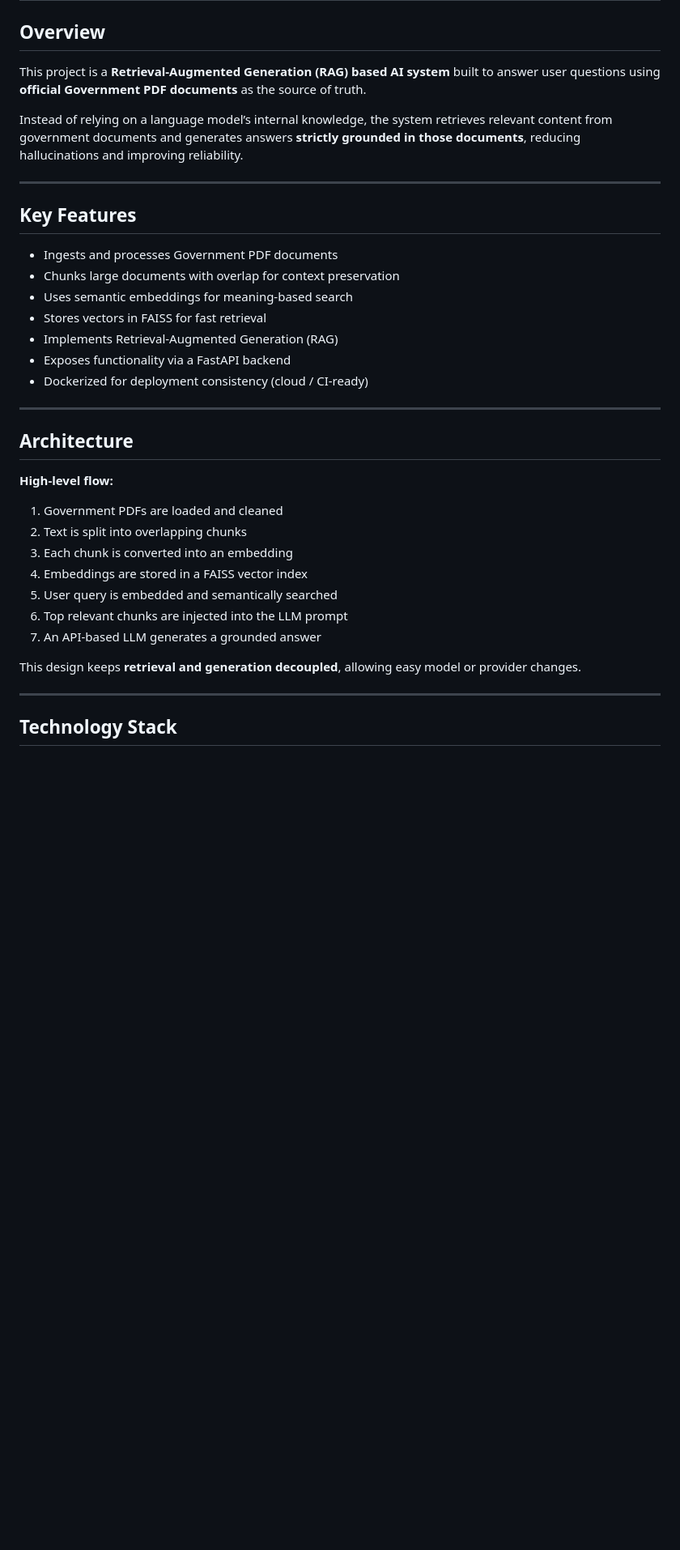
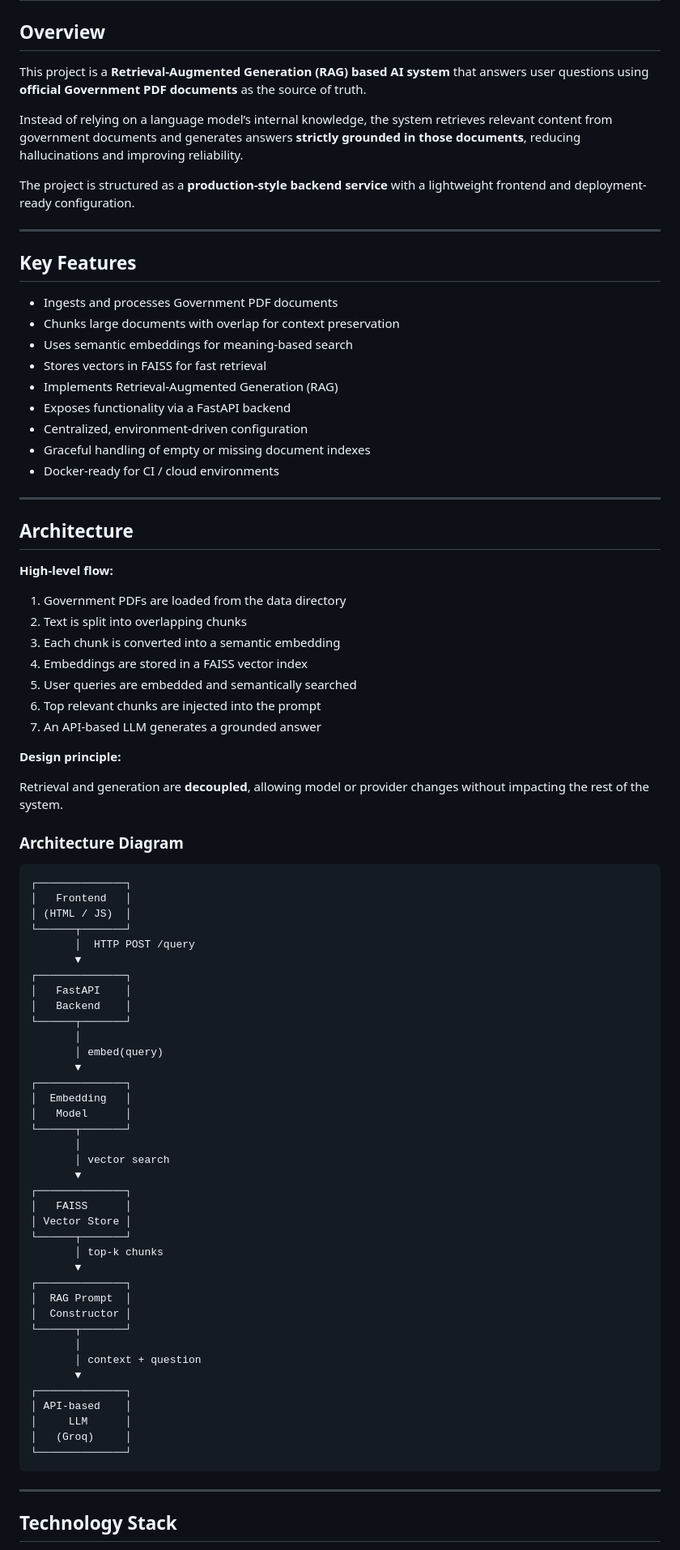
Before and after one commit to SREENANDVK/RAG, a Markdown page: README.md, the part around one of its changes. Shown at 81% size. Rendered like a GitHub page; blank space fills up the shorter version.

````diff
--- a/README.md
+++ b/README.md
@@ -2,21 +2,25 @@
 
 ## Overview
 
-This project is a **Retrieval-Augmented Generation (RAG) based AI system** built to answer user questions using **official Government PDF documents** as the source of truth.
+This project is a **Retrieval-Augmented Generation (RAG) based AI system** that answers user questions using **official Government PDF documents** as the source of truth.
 
 Instead of relying on a language model’s internal knowledge, the system retrieves relevant content from government documents and generates answers **strictly grounded in those documents**, reducing hallucinations and improving reliability.
+
+The project is structured as a **production-style backend service** with a lightweight frontend and deployment-ready configuration.
 
 ---
 
 ## Key Features
 
-*  Ingests and processes Government PDF documents
-*  Chunks large documents with overlap for context preservation
-*  Uses semantic embeddings for meaning-based search
-*  Stores vectors in FAISS for fast retrieval
-*  Implements Retrieval-Augmented Generation (RAG)
-*  Exposes functionality via a FastAPI backend
-*  Dockerized for deployment consistency (cloud / CI-ready)
+* Ingests and processes Government PDF documents
+* Chunks large documents with overlap for context preservation
+* Uses semantic embeddings for meaning-based search
+* Stores vectors in FAISS for fast retrieval
+* Implements Retrieval-Augmented Generation (RAG)
+* Exposes functionality via a FastAPI backend
+* Centralized, environment-driven configuration
+* Graceful handling of empty or missing document indexes
+* Docker-ready for CI / cloud environments
 
 ---
 
@@ -24,15 +28,60 @@ Instead of relying on a language model’s internal knowledge, the system retrie
 
 **High-level flow:**
 
-1. Government PDFs are loaded and cleaned
+1. Government PDFs are loaded from the data directory
 2. Text is split into overlapping chunks
-3. Each chunk is converted into an embedding
+3. Each chunk is converted into a semantic embedding
 4. Embeddings are stored in a FAISS vector index
-5. User query is embedded and semantically searched
-6. Top relevant chunks are injected into the LLM prompt
+5. User queries are embedded and semantically searched
+6. Top relevant chunks are injected into the prompt
 7. An API-based LLM generates a grounded answer
 
-This design keeps **retrieval and generation decoupled**, allowing easy model or provider changes.
+**Design principle:**
+
+Retrieval and generation are **decoupled**, allowing model or provider changes without impacting the rest of the system.
+
+### Architecture Diagram
+
+```
+┌──────────────┐
+│   Frontend   │
+│ (HTML / JS)  │
+└──────┬───────┘
+       │  HTTP POST /query
+       ▼
+┌──────────────┐
+│   FastAPI    │
+│   Backend    │
+└──────┬───────┘
+       │
+       │ embed(query)
+       ▼
+┌──────────────┐
+│  Embedding   │
+│   Model      │
+└──────┬───────┘
+       │
+       │ vector search
+       ▼
+┌──────────────┐
+│   FAISS      │
+│ Vector Store │
+└──────┬───────┘
+       │ top-k chunks
+       ▼
+┌──────────────┐
+│  RAG Prompt  │
+│  Constructor │
+└──────┬───────┘
+       │
+       │ context + question
+       ▼
+┌──────────────┐
+│ API-based    │
+│     LLM      │
+│   (Groq)     │
+└──────────────┘
+```
 
 ---
 
````
Also changed, not shown: other parts of README.md (+31 -24 lines).
